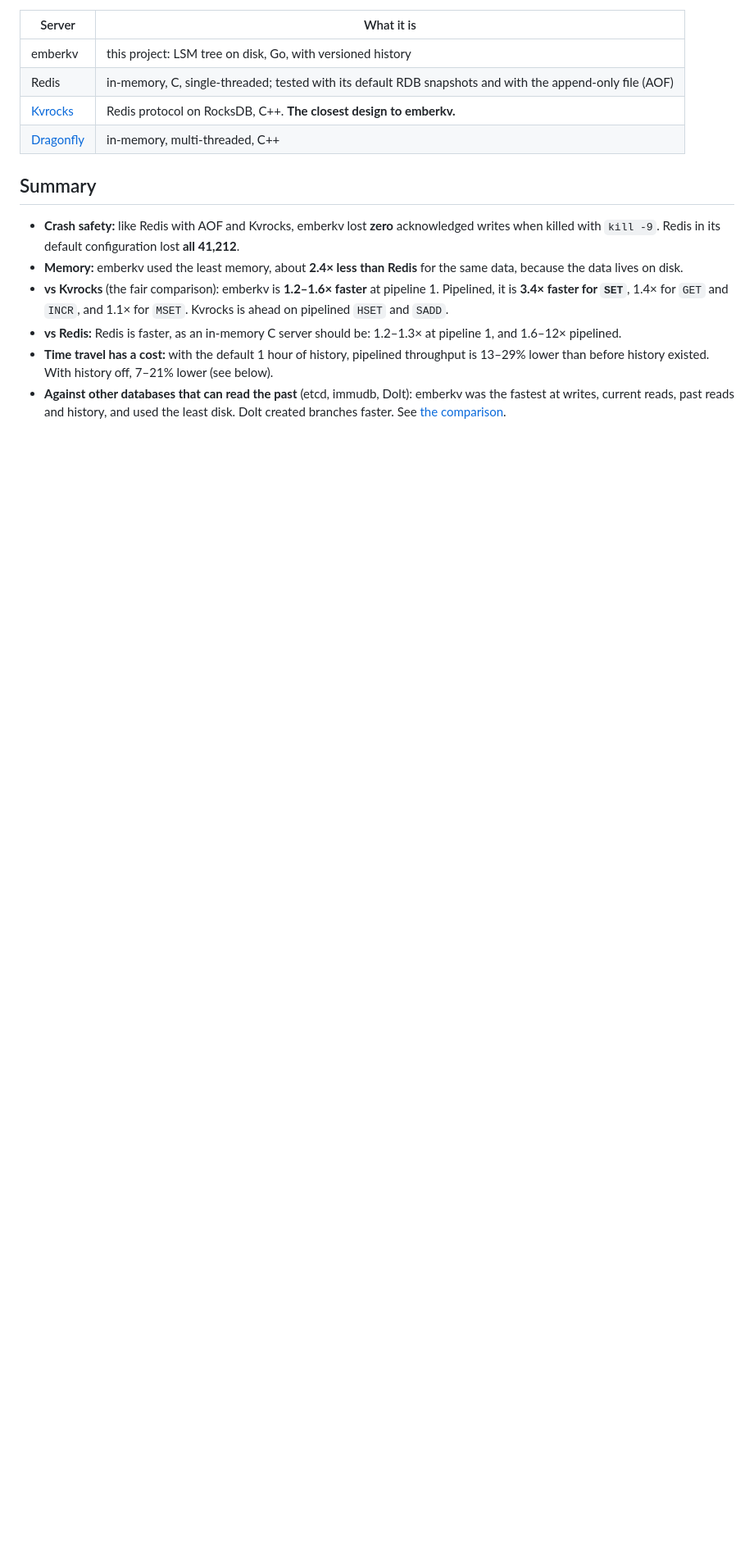
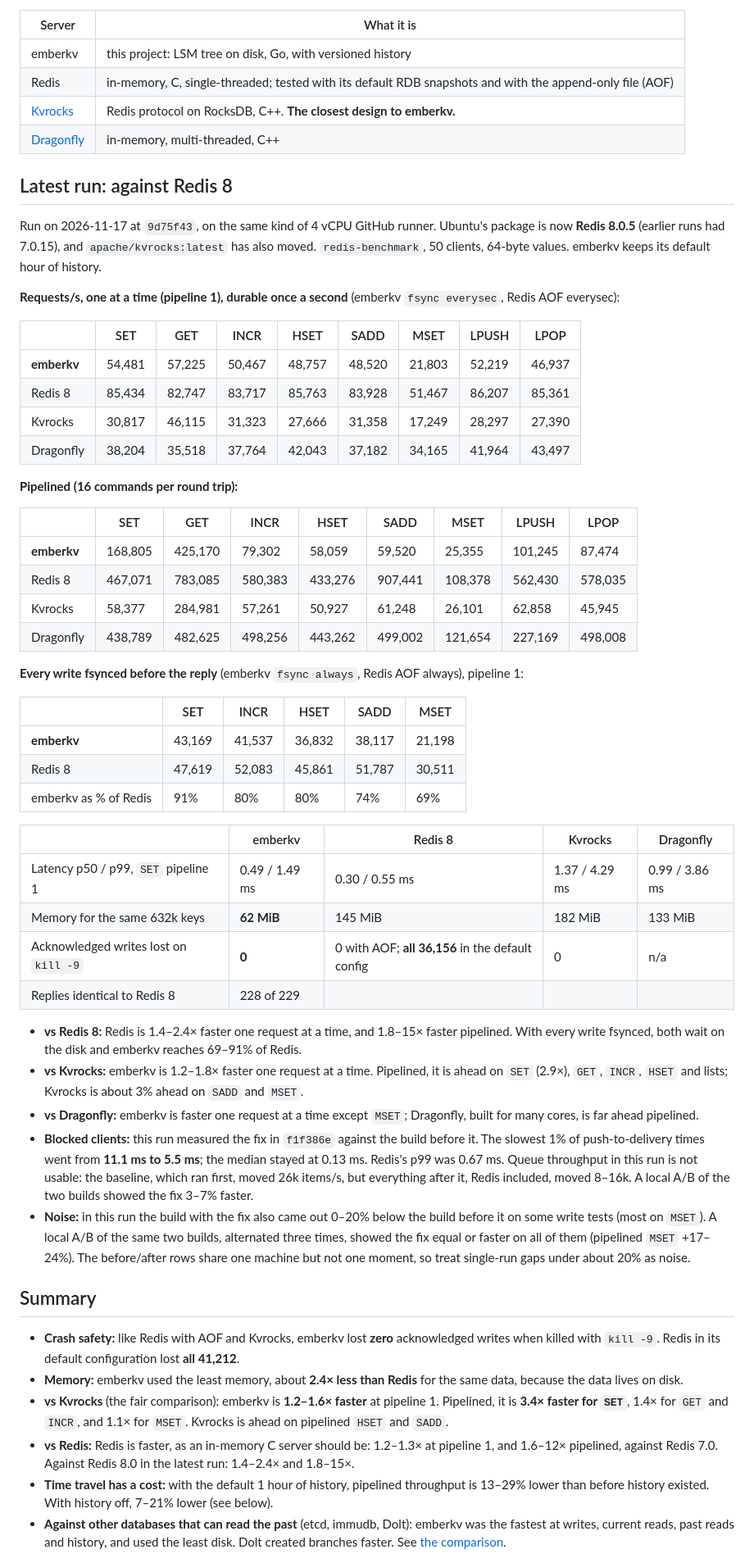
Before and after one commit to 1001harshit/emberkv, a Markdown page: BENCHMARKS.md, the part around one of its changes. Shown at 82% size. GitHub-like rendering; blank space fills up the shorter version.

```diff
--- a/BENCHMARKS.md
+++ b/BENCHMARKS.md
@@ -20,6 +22,62 @@ the Actions tab. Run on 2026-10-23:
 | [Kvrocks](https://kvrocks.apache.org) | Redis protocol on RocksDB, C++. **The closest design to emberkv.** |
 | [Dragonfly](https://www.dragonflydb.io) | in-memory, multi-threaded, C++ |
 
+## Latest run: against Redis 8
+
+Run on 2026-11-17 at `9d75f43`, on the same kind of 4 vCPU GitHub runner. Ubuntu's package
+is now **Redis 8.0.5** (earlier runs had 7.0.15), and `apache/kvrocks:latest` has also moved.
+`redis-benchmark`, 50 clients, 64-byte values. emberkv keeps its default hour of history.
+
+**Requests/s, one at a time (pipeline 1), durable once a second** (emberkv `fsync everysec`,
+Redis AOF everysec):
+
+| | SET | GET | INCR | HSET | SADD | MSET | LPUSH | LPOP |
+|---|---|---|---|---|---|---|---|---|
+| **emberkv** | 54,481 | 57,225 | 50,467 | 48,757 | 48,520 | 21,803 | 52,219 | 46,937 |
+| Redis 8 | 85,434 | 82,747 | 83,717 | 85,763 | 83,928 | 51,467 | 86,207 | 85,361 |
+| Kvrocks | 30,817 | 46,115 | 31,323 | 27,666 | 31,358 | 17,249 | 28,297 | 27,390 |
+| Dragonfly | 38,204 | 35,518 | 37,764 | 42,043 | 37,182 | 34,165 | 41,964 | 43,497 |
+
+**Pipelined (16 commands per round trip):**
+
+| | SET | GET | INCR | HSET | SADD | MSET | LPUSH | LPOP |
+|---|---|---|---|---|---|---|---|---|
+| **emberkv** | 168,805 | 425,170 | 79,302 | 58,059 | 59,520 | 25,355 | 101,245 | 87,474 |
+| Redis 8 | 467,071 | 783,085 | 580,383 | 433,276 | 907,441 | 108,378 | 562,430 | 578,035 |
+| Kvrocks | 58,377 | 284,981 | 57,261 | 50,927 | 61,248 | 26,101 | 62,858 | 45,945 |
+| Dragonfly | 438,789 | 482,625 | 498,256 | 443,262 | 499,002 | 121,654 | 227,169 | 498,008 |
+
+**Every write fsynced before the reply** (emberkv `fsync always`, Redis AOF always), pipeline 1:
+
+| | SET | INCR | HSET | SADD | MSET |
+|---|---|---|---|---|---|
+| **emberkv** | 43,169 | 41,537 | 36,832 | 38,117 | 21,198 |
+| Redis 8 | 47,619 | 52,083 | 45,861 | 51,787 | 30,511 |
+| emberkv as % of Redis | 91% | 80% | 80% | 74% | 69% |
+
+| | emberkv | Redis 8 | Kvrocks | Dragonfly |
+|---|---|---|---|---|
+| Latency p50 / p99, `SET` pipeline 1 | 0.49 / 1.49 ms | 0.30 / 0.55 ms | 1.37 / 4.29 ms | 0.99 / 3.86 ms |
+| Memory for the same 632k keys | **62 MiB** | 145 MiB | 182 MiB | 133 MiB |
+| Acknowledged writes lost on `kill -9` | **0** | 0 with AOF; **all 36,156** in the default config | 0 | n/a |
+| Replies identical to Redis 8 | 228 of 229 | | | |
+
+- **vs Redis 8:** Redis is 1.4–2.4× faster one request at a time, and 1.8–15× faster pipelined.
+  With every write fsynced, both wait on the disk and emberkv reaches 69–91% of Redis.
+- **vs Kvrocks:** emberkv is 1.2–1.8× faster one request at a time. Pipelined, it is ahead on
+  `SET` (2.9×), `GET`, `INCR`, `HSET` and lists; Kvrocks is about 3% ahead on `SADD` and `MSET`.
+- **vs Dragonfly:** emberkv is faster one request at a time except `MSET`; Dragonfly, built for
+  many cores, is far ahead pipelined.
+- **Blocked clients:** this run measured the fix in `f1f386e` against the build before it. The
+  slowest 1% of push-to-delivery times went from **11.1 ms to 5.5 ms**; the median stayed at
+  0.13 ms. Redis's p99 was 0.67 ms. Queue throughput in this run is not usable: the baseline,
+  which ran first, moved 26k items/s, but everything after it, Redis included, moved 8–16k. A
+  local A/B of the two builds showed the fix 3–7% faster.
+- **Noise:** in this run the build with the fix also came out 0–20% below the build before it on
+  some write tests (most on `MSET`). A local A/B of the same two builds, alternated three times,
+  showed the fix equal or faster on all of them (pipelined `MSET` +17–24%). The before/after
+  rows share one machine but not one moment, so treat single-run gaps under about 20% as noise.
+
 ## Summary
 
 - **Crash safety:** like Redis with AOF and Kvrocks, emberkv lost **zero** acknowledged writes
@@ -30,7 +88,7 @@ the Actions tab. Run on 2026-10-23:
   it is **3.4× faster for `SET`**, 1.4× for `GET` and `INCR`, and 1.1× for `MSET`. Kvrocks is
   ahead on pipelined `HSET` and `SADD`.
 - **vs Redis:** Redis is faster, as an in-memory C server should be: 1.2–1.3× at pipeline 1, and
-  1.6–12× pipelined.
+  1.6–12× pipelined, against Redis 7.0. Against Redis 8.0 in the latest run: 1.4–2.4× and 1.8–15×.
 - **Time travel has a cost:** with the default 1 hour of history, pipelined throughput is 13–29%
   lower than before history existed. With history off, 7–21% lower (see below).
 - **Against other databases that can read the past** (etcd, immudb, Dolt): emberkv was the fastest
```
Also changed, not shown: other parts of BENCHMARKS.md (+7 -3 lines), README.md (+12 -9 lines), docs/demo.gif (added).
